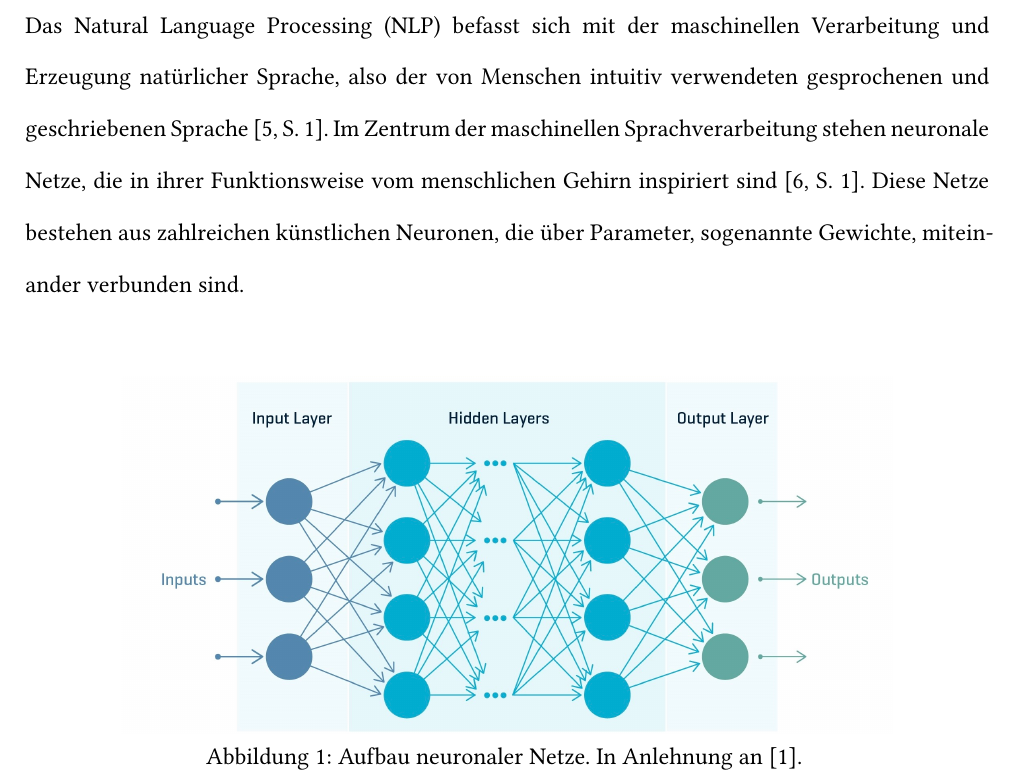
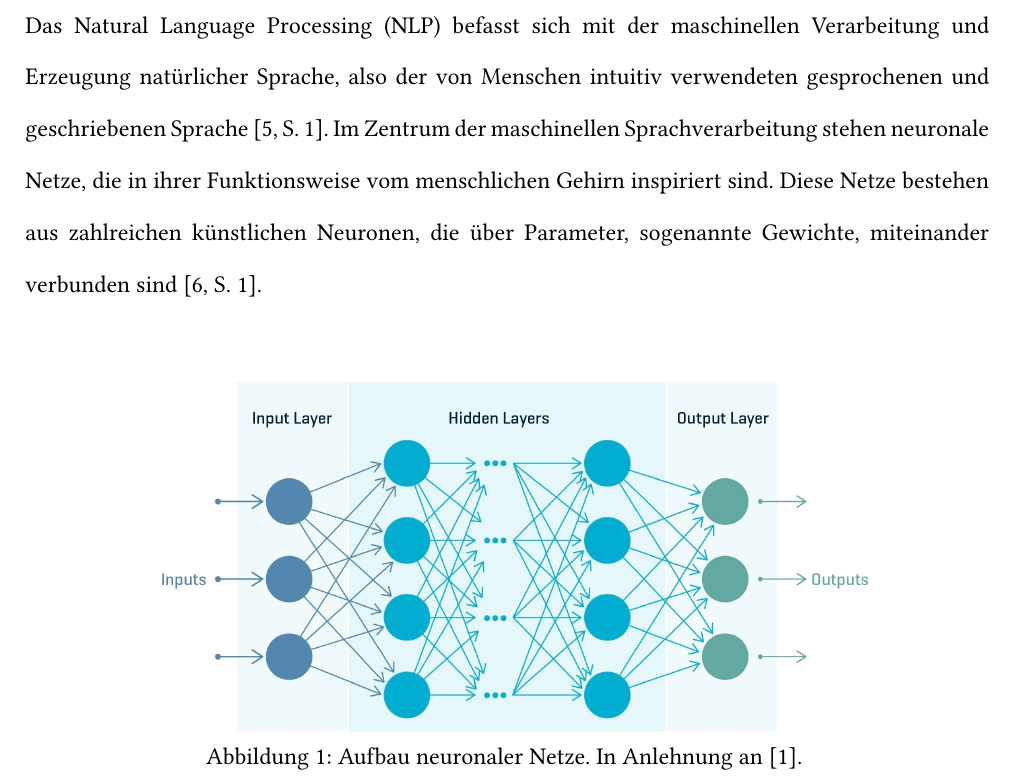
Before and after one commit to bennyhandball/Datenbanken, a Typst document (Typst/main.typ): part of page 15 of 37, cut so that both start at the same text. Compiled offline with Typst 0.15; a missing font is replaced by an installed copy or a similar font.

Commit message:
quelle geändert

```diff
--- a/Typst/main.typ
+++ b/Typst/main.typ
@@ -359,7 +359,7 @@ Um den Lesefluss zu verbessern, werden Abbildungen, Codebeispiele und Tabellen,
 #acrfpl("LLM") haben das #acrf("NLP") nachhaltig verändert, da diese natürliche Sprache verarbeiten und syntaktisch, semantisch und logisch korrekte Texte generieren können. #acrpl("LLM") werden auf großen Textdatensätzen trainiert und kombinieren neuronale Netze mit spezialisierten Architekturen wie dem Transformer der den Grundstein für ihre #box("Leistungsfähigkeit legt "+ cite(<PLMsPreTraining>,supplement: "S. 1-4")+cite(<AttentionIsAllYouNeed>, supplement:"S. 10")+".")
 
 === Grundlagen der Sprachverarbeitung und neuronaler Netze
-Das #acrf("NLP") befasst sich mit der maschinellen Verarbeitung und Erzeugung natürlicher Sprache, also der von Menschen intuitiv verwendeten gesprochenen und geschriebenen Sprache #cite(<PLMsPreTraining>,supplement: "S. 1"). Im Zentrum der maschinellen Sprachverarbeitung stehen neuronale Netze, die in ihrer Funktionsweise vom menschlichen Gehirn inspiriert sind #cite(<AttentionIsAllYouNeed>, supplement:"S. 1"). Diese Netze bestehen aus zahlreichen künstlichen Neuronen, die über Parameter, sogenannte Gewichte, miteinander verbunden sind.
+Das #acrf("NLP") befasst sich mit der maschinellen Verarbeitung und Erzeugung natürlicher Sprache, also der von Menschen intuitiv verwendeten gesprochenen und geschriebenen Sprache #cite(<PLMsPreTraining>,supplement: "S. 1"). Im Zentrum der maschinellen Sprachverarbeitung stehen neuronale Netze, die in ihrer Funktionsweise vom menschlichen Gehirn inspiriert sind. Diese Netze bestehen aus zahlreichen künstlichen Neuronen, die über Parameter, sogenannte Gewichte, miteinander #box("verbunden sind "+cite(<AttentionIsAllYouNeed>, supplement:"S. 1")+".")
 #v(1em)
 #figure(caption:"Aufbau neuronaler Netze. In Anlehnung an "+cite(<krannig2020deep>)+". ",image(width: 80%,"pictures/neuronale_netze.jpeg"))<NeuronaleNetze>
 #v(1em)
```
Also changed, not shown: 1 other file.
